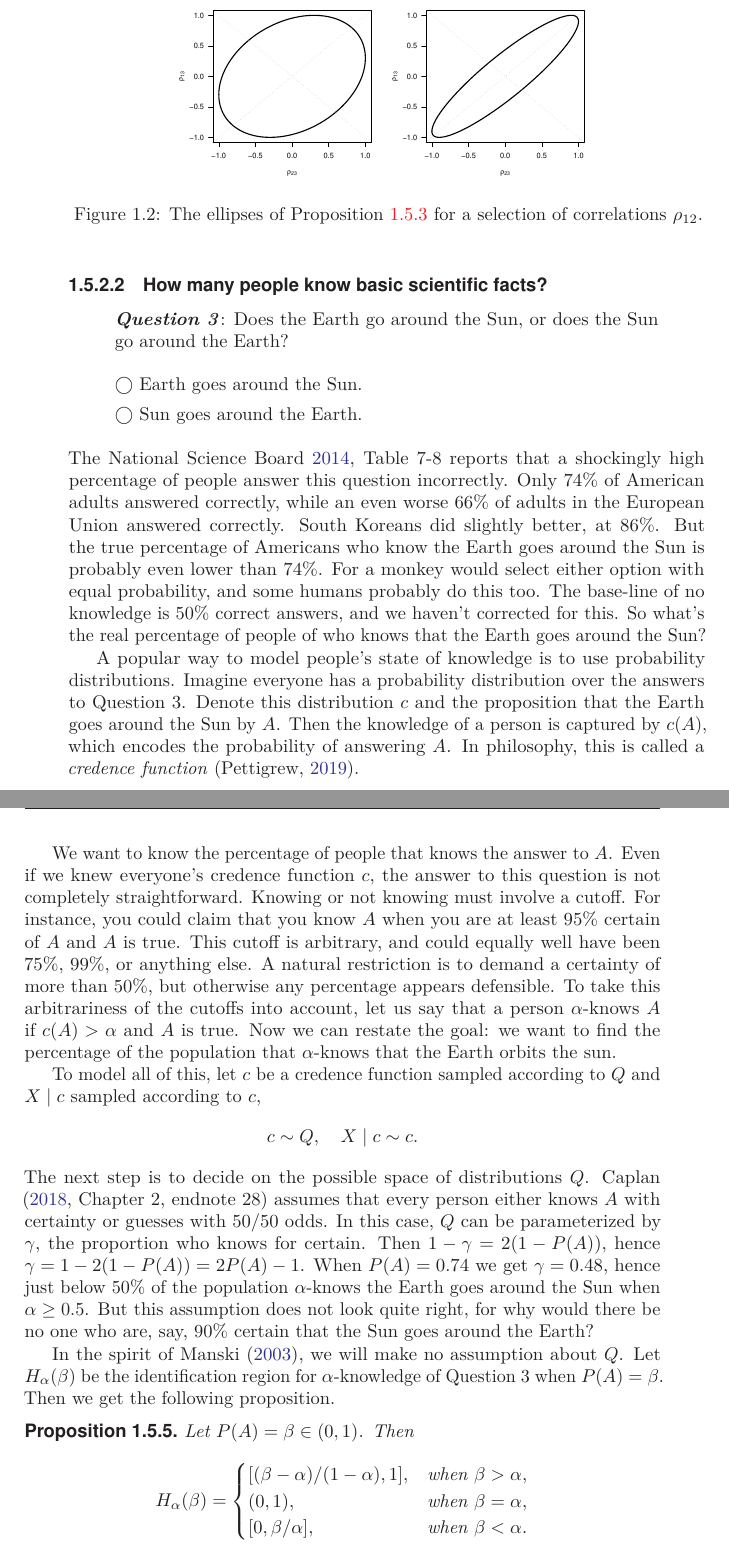
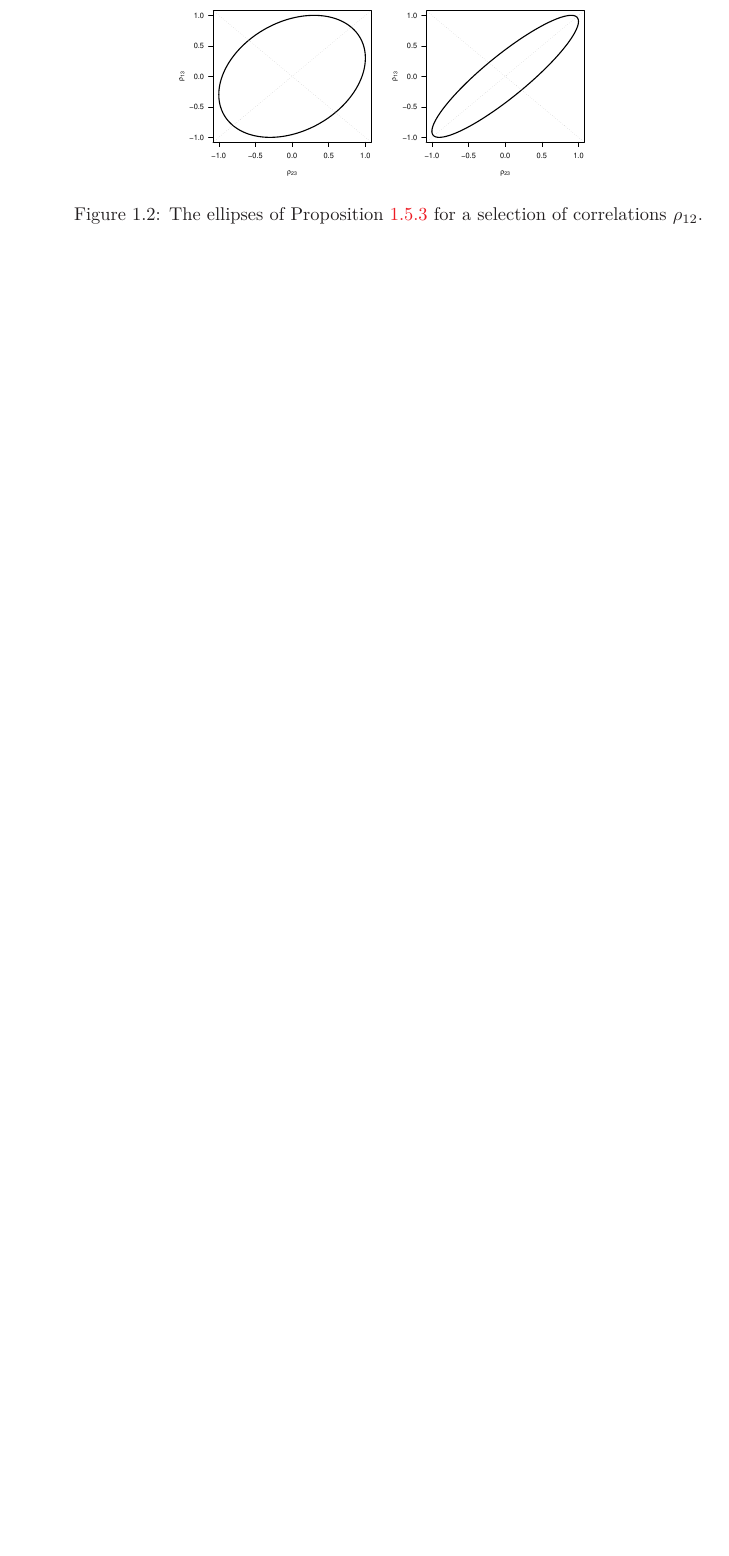
Before and after one commit to JonasMoss/phd-thesis, a LaTeX thesis (main.tex, which reads introduction/partial-identification.tex): two parts of pages 42 and 43 of 71 before the commit and part of page 42 of 69 after it, the two joined at a grey line, cut so that both start at the same text, the shorter picture padded with empty space. Compiled offline with pdfLaTeX.

Commit message:
:pear: Fixed the rest.

```diff
--- a/introduction/partial-identification.tex
+++ b/introduction/partial-identification.tex
@@ -175,37 +173,28 @@ the identification set $(0.4585,0.9815)$ for $\rho_{13}$.
 \end{example}
 
 
-\subsubsection{How many people know basic scientific facts?}
-\begin{quote}
-\textbf{\emph{Question 3}}: Does the Earth go around the Sun, or does
-the Sun go around the Earth?
+% \subsubsection{How many people know basic scientific facts?}
+% \begin{quote}
+% \textbf{\emph{Question 3}}: Does the Earth go around the Sun, or does
+% the Sun go around the Earth?
 
-\medskip
+% \medskip
 
-$\bigcirc$ Earth goes around the Sun.
+% $\bigcirc$ Earth goes around the Sun.
 
-$\bigcirc$ Sun goes around the Earth.
-\end{quote}
-The National Science Board \citeyear[Table 7-8]{National_Science_Board2014-yl}
-reports that a shockingly high percentage of people answer this question incorrectly. Only $74$\% of American adults answered correctly, while an even worse $66$\% of adults in the European Union answered correctly. South Koreans did slightly better, at $86$\%. But the true percentage of Americans who know the Earth goes around the Sun is probably even lower than $74$\%. For a monkey would select either option with equal probability, and some humans probably do this too. The base-line of no knowledge is $50$\% correct answers, and we haven't corrected for this. So what's the real percentage of people of who knows that the Earth goes around the Sun?
+% $\bigcirc$ Sun goes around the Earth.
+% \end{quote}
+% The National Science Board \citeyear[Table 7-8]{National_Science_Board2014-yl}
+% reports that a shockingly high percentage of people answer this question incorrectly. Only $74$\% of American adults answered correctly, while an even worse $66$\% of adults in the European Union answered correctly. South Koreans did slightly better, at $86$\%. But the true percentage of Americans who know the Earth goes around the Sun is probably even lower than $74$\%. For a monkey would select either option with equal probability, and some humans probably do this too. The base-line of no knowledge is $50$\% correct answers, and we haven't corrected for this. So what's the real percentage of people of who knows that the Earth goes around the Sun?
 
-A popular way to model people's state of knowledge is to use probability distributions. Imagine everyone has a probability distribution over the answers to Question 3. Denote this distribution $c$ and the proposition that the Earth goes around the Sun by $A$. Then the knowledge of a person is captured by $c(A)$, which encodes the probability of answering $A$. In philosophy, this is called a \emph{credence function} \parencite{Pettigrew2019-rk}.
+% A popular way to model people's state of knowledge is to use probability distributions. Imagine everyone has a probability distribution over the answers to Question 3. Denote this distribution $c$ and the proposition that the Earth goes around the Sun by $A$. Then the knowledge of a person is captured by $c(A)$, which encodes the probability of answering $A$. In philosophy, this is called a \emph{credence function} \parencite{Pettigrew2019-rk}.
 
-We want to know the percentage of people that knows the answer to $A$. Even if we knew everyone's credence function $c$, the answer to this question is not completely straightforward. Knowing or not knowing must involve a cutoff. For instance, you could claim that you know $A$ when you are at least $95\%$ certain of $A$ and $A$ is true. This cutoff is arbitrary, and could equally well have been $75\%$, $99\%$, or anything else. A natural restriction is to demand a certainty of more than $50\%$, but otherwise any percentage appears defensible. To take this arbitrariness of the cutoffs into account, let us say that a person $\alpha$-knows $A$ if $c(A)>\alpha$ and $A$ is true. Now we can restate the goal: we want to find the percentage of the population that $\alpha$-knows that the Earth orbits the sun.
+% We want to know the percentage of people that knows the answer to $A$. Even if we knew everyone's credence function $c$, the answer to this question is not completely straightforward. Knowing or not knowing must involve a cutoff. For instance, you could claim that you know $A$ when you are at least $95\%$ certain of $A$ and $A$ is true. This cutoff is arbitrary, and could equally well have been $75\%$, $99\%$, or anything else. A natural restriction is to demand a certainty of more than $50\%$, but otherwise any percentage appears defensible. To take this arbitrariness of the cutoffs into account, let us say that a person $\alpha$-knows $A$ if $c(A)>\alpha$ and $A$ is true. Now we can restate the goal: we want to find the percentage of the population that $\alpha$-knows that the Earth orbits the sun.
 
-To model all of this, let $c$ be a credence function sampled according to $Q$ and $X\mid c$ sampled according to $c$,
-\[
-c\sim Q,\quad X\mid c\sim c.
-\]
-The next step is to decide on the possible space of distributions $Q$. \textcite[Chapter 2, endnote 28]{Caplan2018-oj} assumes that every person either knows $A$ with certainty or guesses with $50/50$ odds.
-In this case, $Q$ can be parameterized by $\gamma$, the proportion who knows for certain. Then $1-\gamma=2(1-P(A))$, hence $\gamma=1-2(1-P(A))=2P(A)-1$. When $P(A)=0.74$ we get $\gamma=0.48$, hence just below $50\%$ of the population $\alpha$-knows the Earth goes around the Sun when $\alpha\geq0.5$. But this assumption does not look quite right, for why would there be no one who are, say, $90\%$ certain that the Sun goes around the Earth?
+% To model all of this, let $c$ be a credence function sampled according to $Q$ and $X\mid c$ sampled according to $c$,
+% \[
+% c\sim Q,\quad X\mid c\sim c.
+% \]
+% The next step is to decide on the possible space of distributions $Q$. \textcite[Chapter 2, endnote 28]{Caplan2018-oj} assumes that every person either knows $A$ with certainty or guesses with $50/50$ odds.
+% In this case, $Q$ can be parameterized by $\gamma$, the proportion who knows for certain. Then $1-\gamma=2(1-P(A))$, hence $\gamma=1-2(1-P(A))=2P(A)-1$. When $P(A)=0.74$ we get $\gamma=0.48$, hence just below $50\%$ of the population $\alpha$-knows the Earth goes around the Sun when $\alpha\geq0.5$.
 
-In the spirit of \textcite{Manski2003-aq}, we will make no assumption about $Q$. Let $H_\alpha(\beta)$ be the identification region for $\alpha$-knowledge of Question 3 when $P(A) = \beta$. Then we get the following proposition.
-\begin{proposition}
-\label{prop:guessing regions}Let $P(A)=\beta\in(0,1)$. Then
-\[
-H_{\alpha}(\beta)=\begin{cases}
-[(\beta-\alpha)/(1-\alpha),1], & \textrm{when }\beta>\alpha,\\
-(0,1), & \textrm{when }\beta=\alpha,\\{}
-[0,\beta/\alpha], & \textrm{when }\beta<\alpha.
-\end{cases}
```
Also changed, not shown: introduction/introduction.tex (+1 -1 lines), sections/paper-summaries.tex (+9 -9 lines), introduction/partial-identification.tex (63 more changed lines).
